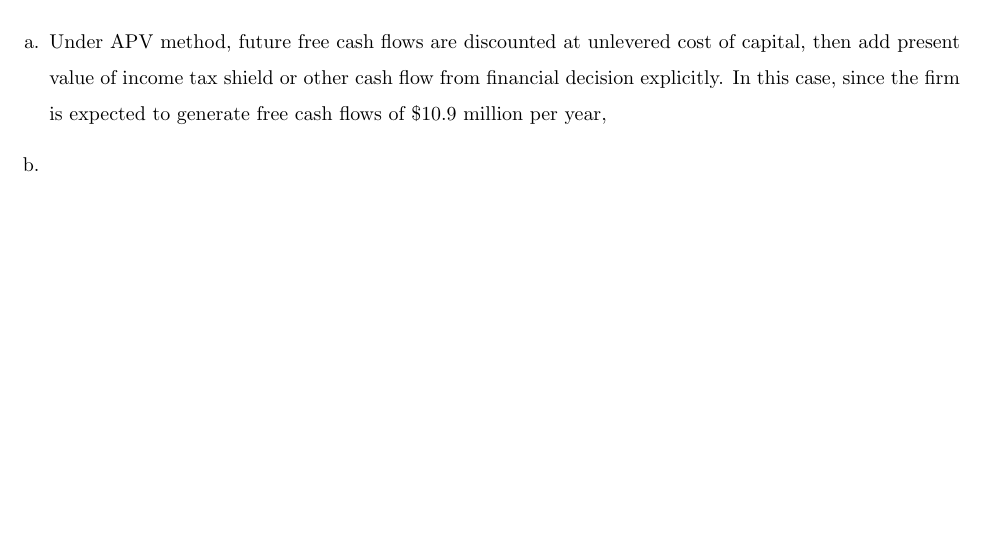
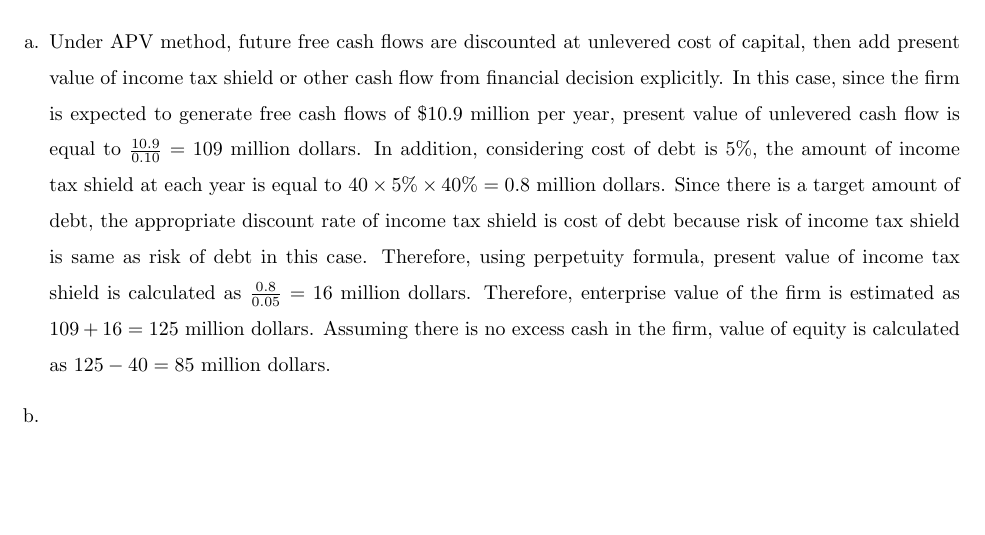
Before and after one commit to wbpark91/FIN521, a LaTeX problem sheet (Homework/HW3/FIN521_HW3.tex): part of page 5 of 5, cut so that both start at the same text. Compiled offline with pdfLaTeX.

Commit message:
problem 8-a solved

```diff
--- a/Homework/HW3/FIN521_HW3.tex
+++ b/Homework/HW3/FIN521_HW3.tex
@@ -325,7 +325,17 @@
     Under APV method, future free cash flows are discounted at unlevered cost
     of capital, then add present value of income tax shield or other cash
     flow from financial decision explicitly. In this case, since the firm is
-    expected to generate free cash flows of \$10.9 million per year,
+    expected to generate free cash flows of \$10.9 million per year, present
+    value of unlevered cash flow is equal to $\frac{10.9}{0.10} = 109$ million
+    dollars. In addition, considering cost of debt is 5\%, the amount of income
+    tax shield at each year is equal to $40 \times 5\% \times 40\% = 0.8$ million
+    dollars. Since there is a target amount of debt, the appropriate discount
+    rate of income tax shield is cost of debt because risk of income tax shield
+    is same as risk of debt in this case. Therefore, using perpetuity formula,
+    present value of income tax shield is calculated as $\frac{0.8}{0.05} = 16$
+    million dollars. Therefore, enterprise value of the firm is estimated as
+    $109 + 16 = 125$ million dollars. Assuming there is no excess cash in the
+    firm, value of equity is calculated as $125 - 40 = 85$ million dollars.
     \item   %% b.
     \end{enumerate}
 \end{homeworkProblem}
```
Also changed, not shown: Homework/HW3/FIN521_HW3.pdf, 4 other files.
